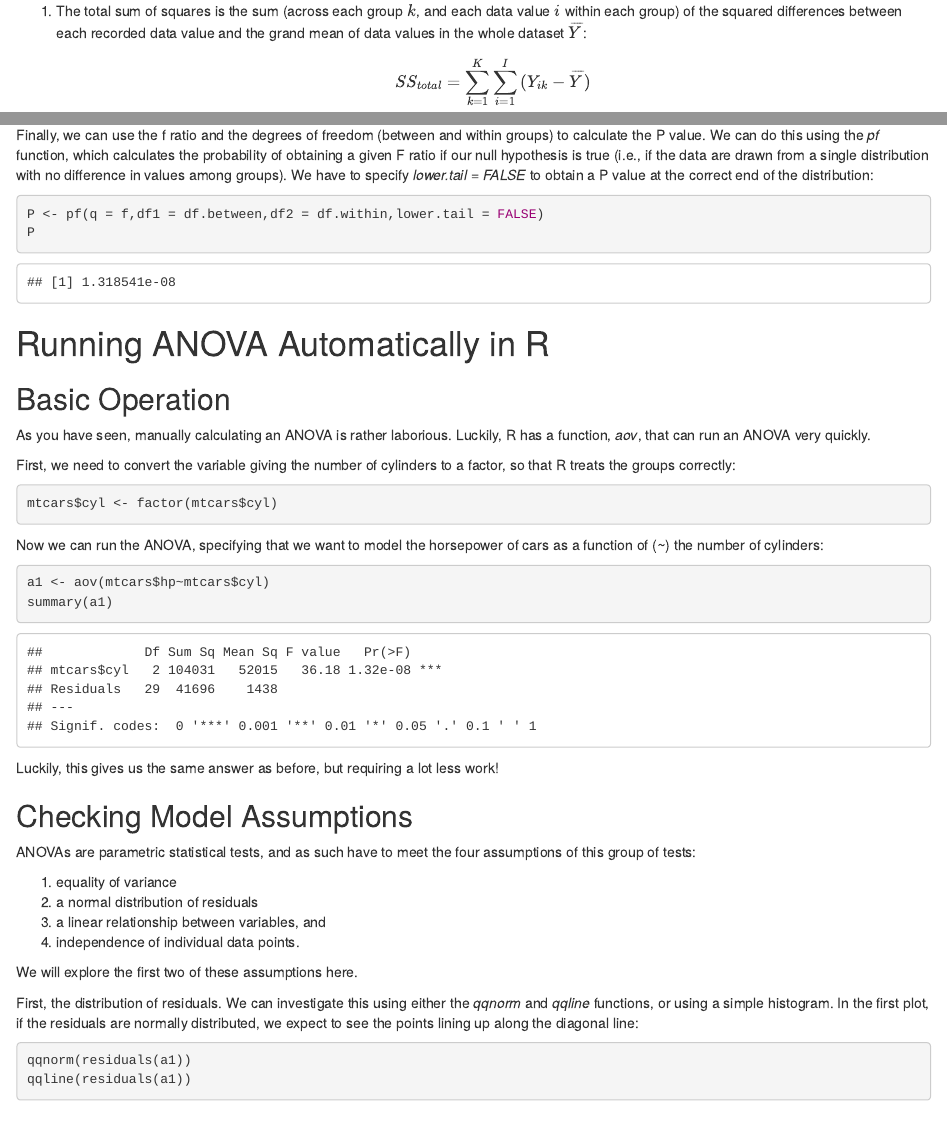
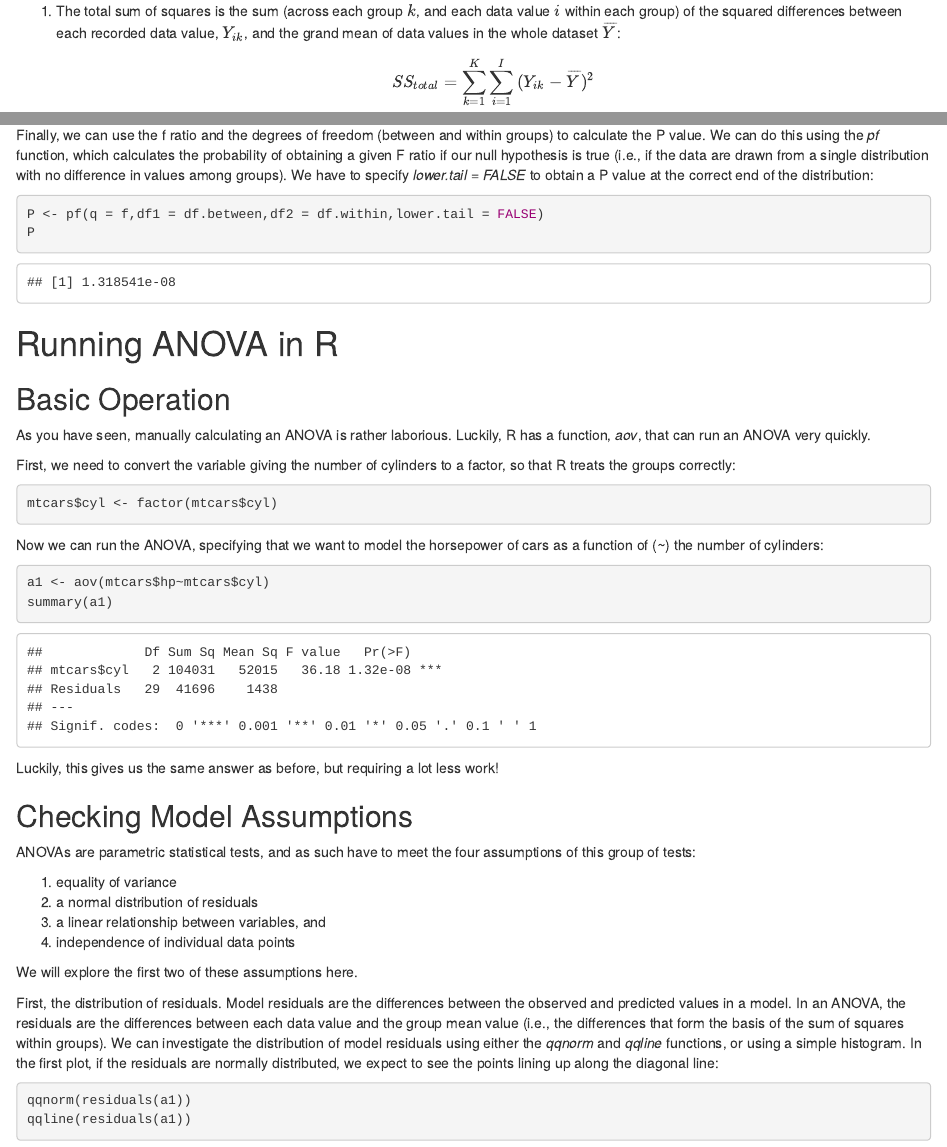
Before and after one commit to timnewbold/timnewbold.github.io, an R Markdown document (teaching_resources/ANOVA.Rmd): the page in a window 1100 px wide, from 1620 px down, and a second part further down, joined at a grey line. Rendered offline with R 4.5, knitr and Pandoc, with nearby package versions; drawn as R Markdown's standard HTML page in place of the format the file asks for.

Commit message:
Made some corrections to ANOVA session

````diff
--- a/teaching_resources/ANOVA.Rmd
+++ b/teaching_resources/ANOVA.Rmd
@@ -51,7 +51,7 @@ $$DF_{total} = N - 1$$
 
 The sums of squares are sums of squared deviances.
 
-1. The total sum of squares is the sum (across each group $k$, and each data value $i$ within each group) of the squared differences between each recorded data value and the grand mean of data values in the whole dataset $\overline{Y}$:
-$$SS_{total} = \sum_{k=1}^{K}{\sum_{i=1}^{I}{(Y_{ik} - \overline{Y})}}$$
+1. The total sum of squares is the sum (across each group $k$, and each data value $i$ within each group) of the squared differences between each recorded data value, $Y_{ik}$, and the grand mean of data values in the whole dataset $\overline{Y}$:
+$$SS_{total} = \sum_{k=1}^{K}{\sum_{i=1}^{I}{(Y_{ik} - \overline{Y})^2}}$$
 
 2. The sum of squares between groups is the sum (again, across each group $k$, and each data value $i$ within each group) of squared differences between the mean of data values within each group $k$, $\overline{Y_k}$, and the grand mean of data values in the whole dataset, $\overline{Y}$:
@@ -157,7 +157,7 @@ P <- pf(q = f,df1 = df.between,df2 = df.within,lower.tail = FALSE)
 P
 ```
 
-# Running ANOVA Automatically in R
+# Running ANOVA in R
 
 ## Basic Operation
 
@@ -185,11 +185,11 @@ ANOVAs are parametric statistical tests, and as such have to meet the four assum
 1. equality of variance
 2. a normal distribution of residuals
 3. a linear relationship between variables, and
-4. independence of individual data points.
+4. independence of individual data points
 
 We will explore the first two of these assumptions here.
 
-First, the distribution of residuals. We can investigate this using either the _qqnorm_ and _qqline_ functions, or using a simple histogram. In the first plot, if the residuals are normally distributed, we expect to see the points lining up along the diagonal line:
+First, the distribution of residuals. Model residuals are the differences between the observed and predicted values in a model. In an ANOVA, the residuals are the differences between each data value and the group mean value (i.e., the differences that form the basis of the sum of squares within groups).  We can investigate the distribution of model residuals using either the _qqnorm_ and _qqline_ functions, or using a simple histogram. In the first plot, if the residuals are normally distributed, we expect to see the points lining up along the diagonal line:
 
 ```{r,echo=TRUE,results=TRUE}
 qqnorm(residuals(a1))
````
Also changed, not shown: teaching_resources/ANOVA.html, teaching_resources/ANOVA.Rmd (4 more changed lines).
